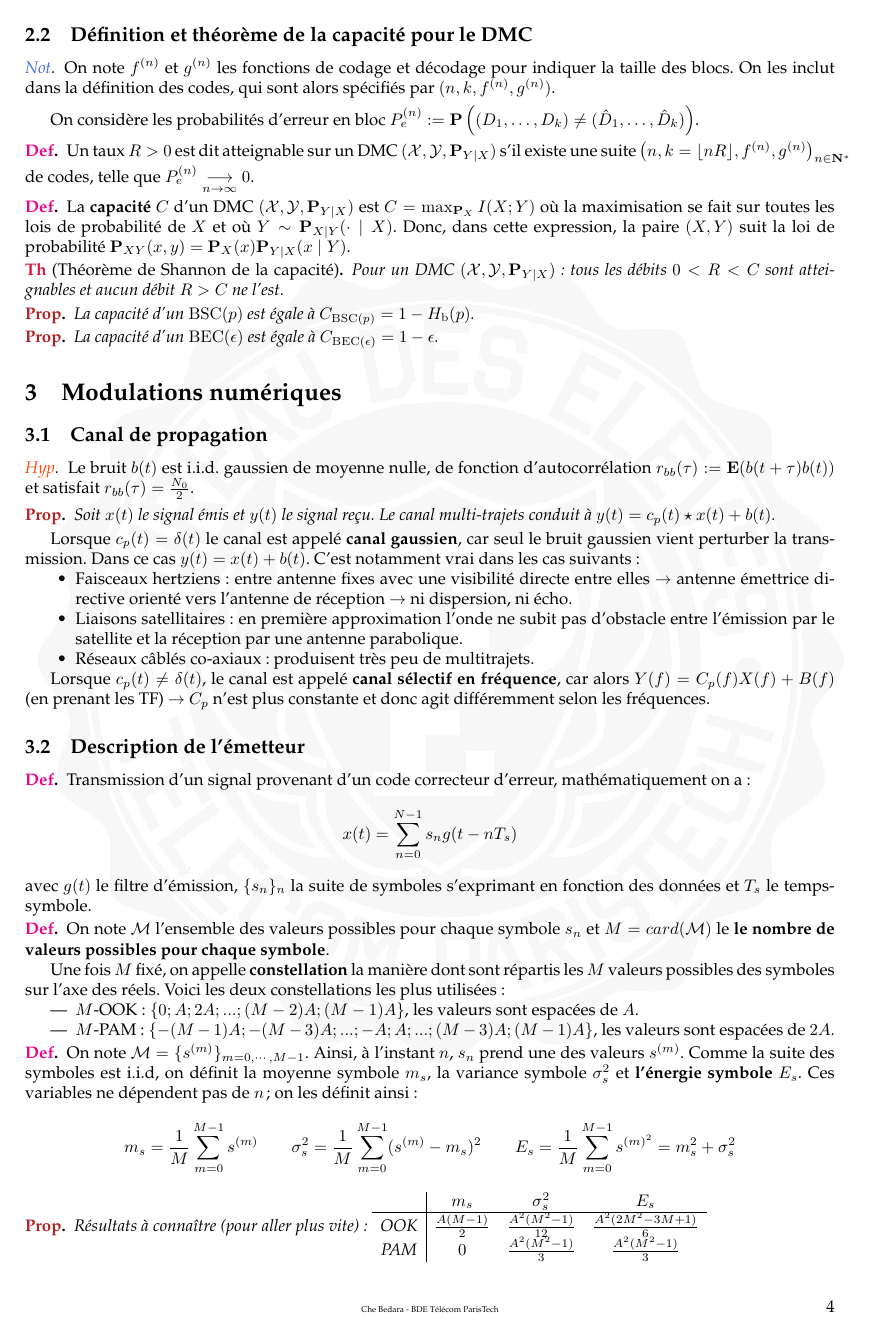
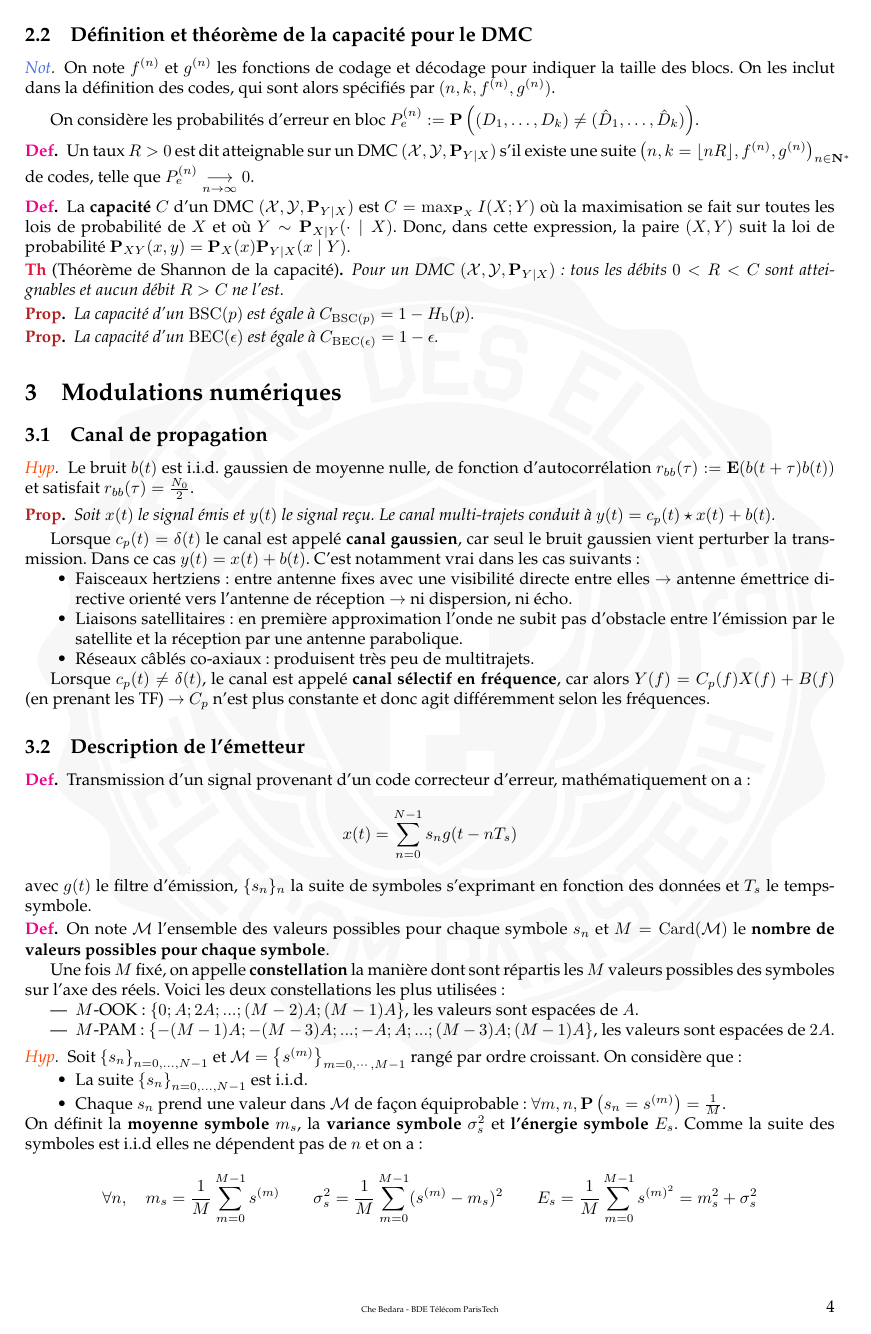
Before and after one commit to RegisGourdel/Entraide_Telecom, a LaTeX document (COM105/Fiche COM 105.tex, which reads COM105/chapitre3.tex): page 4 of 5. Compiled offline with pdfLaTeX.

Commit message:
Modifications sur chapitre 3 de COM105

```diff
--- a/COM105/chapitre3.tex
+++ b/COM105/chapitre3.tex
@@ -30,22 +30,29 @@
 	\end{defn}
 
 	\begin{defn}
-	On note \textbf{$\mathcal{M}$} l'ensemble des valeurs possibles pour chaque symbole $s_{n}$ et \textbf{$M = card(\mathcal{M})$} le \textbf{le nombre de valeurs possibles pour chaque symbole}.
+	On note $\mathcal{M}$ l'ensemble des valeurs possibles pour chaque symbole $s_{n}$ et \textbf{$M = \card(\mathcal{M})$} le \textbf{nombre de valeurs possibles pour chaque symbole}.
 
-	Une fois \textbf{$M$} fixé, on appelle \textbf{constellation} la manière dont sont répartis les \textbf{$M$} valeurs possibles des symboles sur l'axe des réels. Voici les deux constellations les plus utilisées :
+	Une fois \textbf{$M$} fixé, on appelle \textbf{constellation} la manière dont sont répartis les \textbf{$M$} valeurs possibles des symboles sur l'axe des réels.
+	Voici les deux constellations les plus utilisées :
 		\begin{itemize}
 		\item $M$-OOK : $\{0;A;2A;...;(M-2)A;(M-1)A\}$, les valeurs sont espacées de $A$.
 		\item $M$-PAM : $\{-(M-1)A;-(M-3)A;...;-A;A;...;(M-3)A;(M-1)A\}$, les valeurs sont espacées de $2A$.
 		\end{itemize}
 	\end{defn}
 
-	\begin{defn}
-	On note \textbf{$\mathcal{M}=\{s^{(m)}\}_{m=0,\cdots,M-1}$}. Ainsi, à l'instant $n$, $s_{n}$ prend une des valeurs $s^{(m)}$.
-	Comme la suite des symboles est i.i.d, on définit la moyenne symbole \textbf{$m_{s}$}, la variance symbole \textbf{$\sigma^{2}_{s}$} et \textbf{l'énergie symbole $E_{s}$}. Ces variables ne dépendent pas de $n$; on les définit ainsi :
-	$$m_{s}=\frac{1}{M}\sum_{m=0}^{M-1}s^{(m)} \qquad
-	\sigma^{2}_{s}=\frac{1}{M}\sum_{m=0}^{M-1}(s^{(m)}-m_{s})^2 \qquad
-	E_{s}=\frac{1}{M}\sum_{m=0}^{M-1}s^{(m)^2}=m_s^2+\sigma_s^2$$
-	\end{defn}
+	\begin{hyp}
+	Soit $\left\{ s_n \right\}_{n = 0,\ldots,N - 1}$ et $\mathcal{M} = \left\{ s^{(m)} \right\}_{m=0,\cdots,M-1}$ rangé par ordre croissant. On considère que :
+	\begin{itemize}
+		\item[\textbullet] La suite $\left\{ s_n \right\}_{n = 0,\ldots,N - 1}$ est i.i.d.
+		\item[\textbullet] Chaque $s_n$ prend une valeur dans $\mathcal{M}$ de façon équiprobable :
+			$\forall m,n, \proba \left( s_n = s^{(m)} \right) = \frac{1}{M}$.
+	\end{itemize}
+	On définit la \textbf{moyenne symbole} $m_{s}$, la \textbf{variance symbole} $\sigma^{2}_{s}$ et \textbf{l'énergie symbole} $E_{s}$.
+	Comme la suite des symboles est i.i.d elles ne dépendent pas de $n$ et on a :
+	$$\forall n, \quad m_{s} = \frac{1}{M} \sum_{m = 0}^{M - 1} s^{(m)} \qquad
+		\sigma^2_{s} = \frac{1}{M} \sum_{m = 0}^{M-1}(s^{(m)} - m_{s})^2 \qquad
+		E_{s} = \frac{1}{M} \sum_{m = 0}^{M - 1} s^{(m)^2} = m_s^2 + \sigma_s^2$$
+	\end{hyp}
 
 	\begin{pop}
 		Résultats à connaître (pour aller plus vite) :
```
Also changed, not shown: COM105/chapitre3.tex (16 more changed lines). Lines whose indentation alone changed are shown as unchanged.
